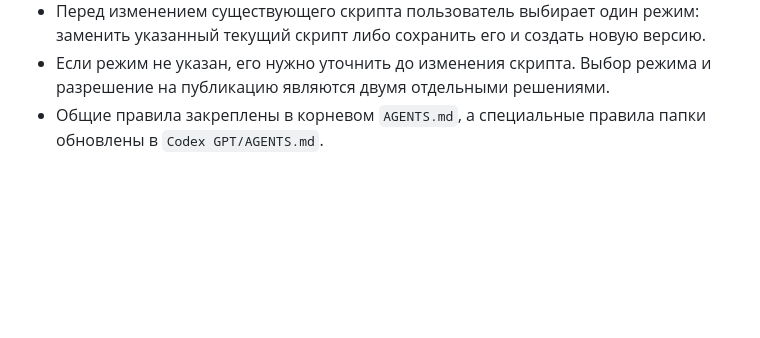
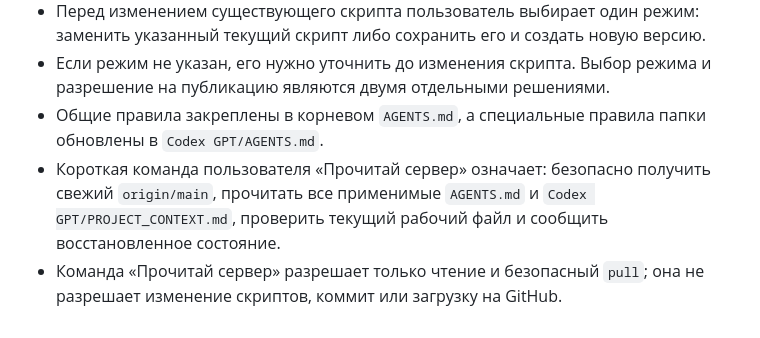
Before and after one commit to vilsonv050/lotto-calc, a Markdown page: Codex GPT/PROJECT_CONTEXT.md, the part around the change. Rendered like a GitHub page; blank space fills up the shorter version.

```diff
--- a/Codex GPT/PROJECT_CONTEXT.md
+++ b/Codex GPT/PROJECT_CONTEXT.md
@@ -268,3 +268,5 @@
 - Перед изменением существующего скрипта пользователь выбирает один режим: заменить указанный текущий скрипт либо сохранить его и создать новую версию.
 - Если режим не указан, его нужно уточнить до изменения скрипта. Выбор режима и разрешение на публикацию являются двумя отдельными решениями.
 - Общие правила закреплены в корневом `AGENTS.md`, а специальные правила папки обновлены в `Codex GPT/AGENTS.md`.
+- Короткая команда пользователя «Прочитай сервер» означает: безопасно получить свежий `origin/main`, прочитать все применимые `AGENTS.md` и `Codex GPT/PROJECT_CONTEXT.md`, проверить текущий рабочий файл и сообщить восстановленное состояние.
+- Команда «Прочитай сервер» разрешает только чтение и безопасный `pull`; она не разрешает изменение скриптов, коммит или загрузку на GitHub.
```
Also changed, not shown: AGENTS.md (+14 -0 lines), Codex GPT/AGENTS.md (+6 -0 lines).
